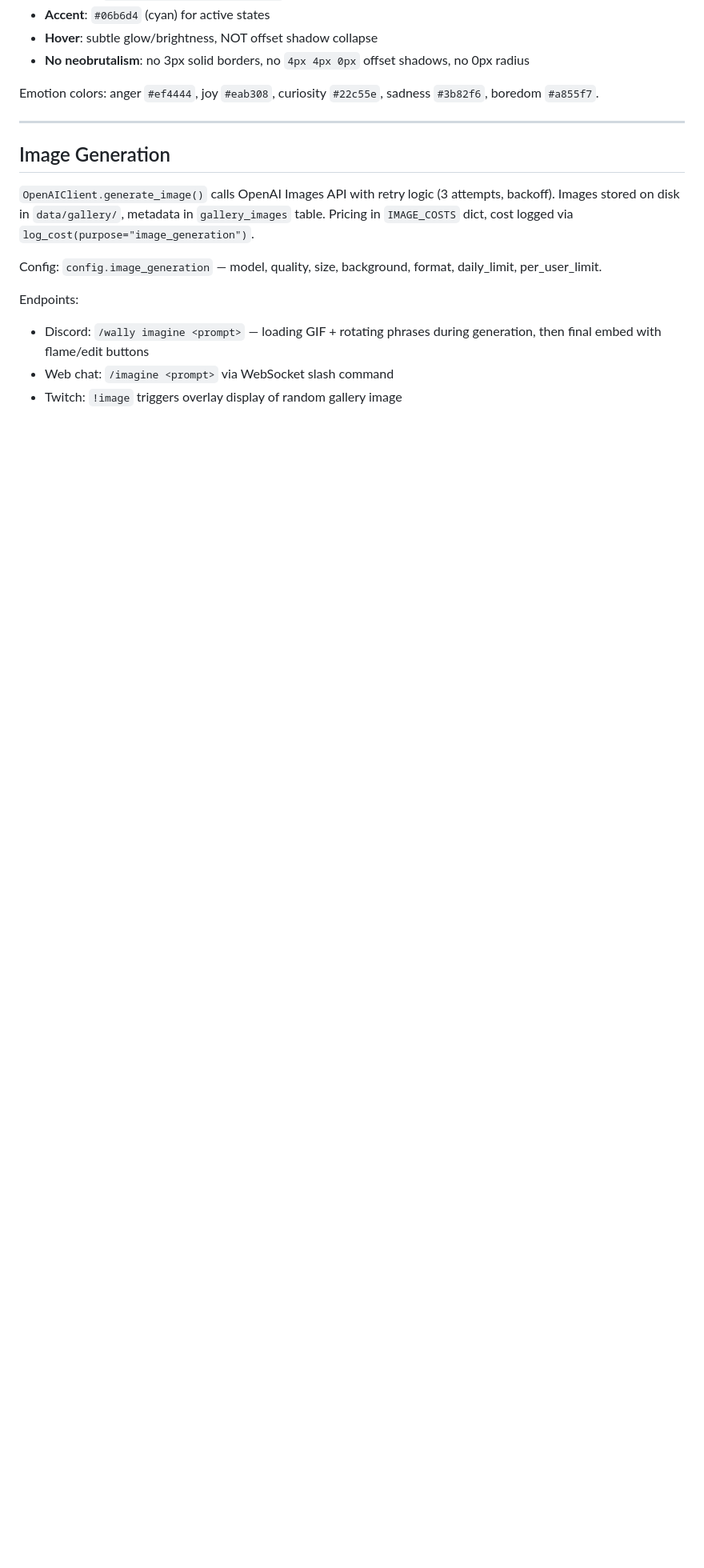
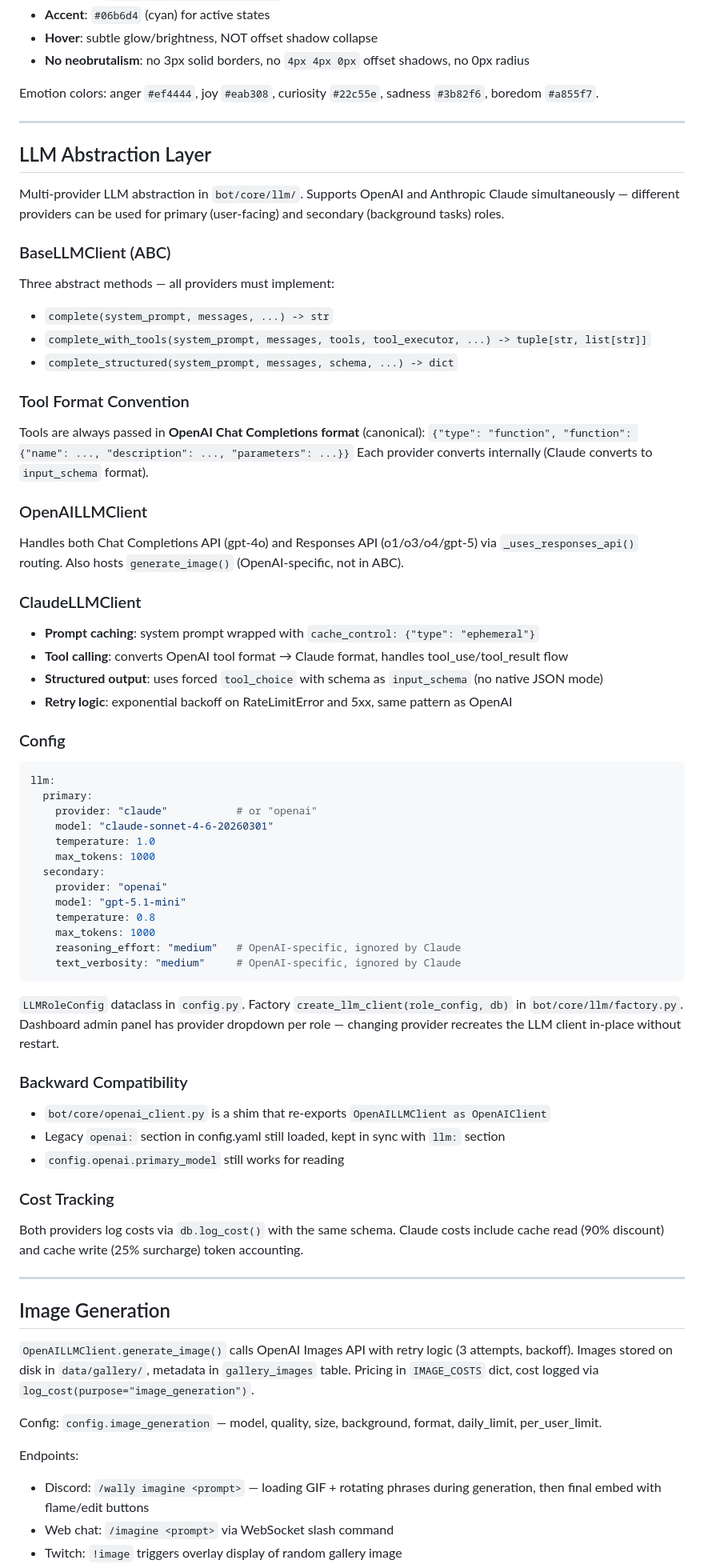
Before and after one commit to KingsRequin/Wally, a Markdown page: CLAUDE.md, the part around one of its changes. Shown at 80% size. Rendered like a GitHub page; blank space fills up the shorter version.

Commit message:
docs: update project documentation
- CLAUDE.md: add LLM Abstraction Layer section, update directory structure,
  DI example, references to complete_secondary → secondary_llm.complete
- ROADMAP.md: add multi-provider LLM abstraction to "Fait récemment"

Co-Authored-By: Claude Opus 4.6 (1M context) <noreply@anthropic.com>

````diff
--- a/CLAUDE.md
+++ b/CLAUDE.md
@@ -332,9 +344,68 @@ Emotion colors: anger `#ef4444`, joy `#eab308`, curiosity `#22c55e`, sadness `#3
 
 ---
 
+## LLM Abstraction Layer
+
+Multi-provider LLM abstraction in `bot/core/llm/`. Supports OpenAI and Anthropic Claude
+simultaneously — different providers can be used for primary (user-facing) and secondary
+(background tasks) roles.
+
+### BaseLLMClient (ABC)
+Three abstract methods — all providers must implement:
+- `complete(system_prompt, messages, ...) -> str`
+- `complete_with_tools(system_prompt, messages, tools, tool_executor, ...) -> tuple[str, list[str]]`
+- `complete_structured(system_prompt, messages, schema, ...) -> dict`
+
+### Tool Format Convention
+Tools are always passed in **OpenAI Chat Completions format** (canonical):
+`{"type": "function", "function": {"name": ..., "description": ..., "parameters": ...}}`
+Each provider converts internally (Claude converts to `input_schema` format).
+
+### OpenAILLMClient
+Handles both Chat Completions API (gpt-4o) and Responses API (o1/o3/o4/gpt-5) via
+`_uses_responses_api()` routing. Also hosts `generate_image()` (OpenAI-specific, not in ABC).
+
+### ClaudeLLMClient
+- **Prompt caching**: system prompt wrapped with `cache_control: {"type": "ephemeral"}`
+- **Tool calling**: converts OpenAI tool format → Claude format, handles tool_use/tool_result flow
+- **Structured output**: uses forced `tool_choice` with schema as `input_schema` (no native JSON mode)
+- **Retry logic**: exponential backoff on RateLimitError and 5xx, same pattern as OpenAI
+
+### Config
+```yaml
+llm:
+  primary:
+    provider: "claude"           # or "openai"
+    model: "claude-sonnet-4-6-20260301"
+    temperature: 1.0
+    max_tokens: 1000
+  secondary:
+    provider: "openai"
+    model: "gpt-5.1-mini"
+    temperature: 0.8
+    max_tokens: 1000
+    reasoning_effort: "medium"   # OpenAI-specific, ignored by Claude
+    text_verbosity: "medium"     # OpenAI-specific, ignored by Claude
+```
+
+`LLMRoleConfig` dataclass in `config.py`. Factory `create_llm_client(role_config, db)` in
+`bot/core/llm/factory.py`. Dashboard admin panel has provider dropdown per role — changing
+provider recreates the LLM client in-place without restart.
+
+### Backward Compatibility
+- `bot/core/openai_client.py` is a shim that re-exports `OpenAILLMClient as OpenAIClient`
+- Legacy `openai:` section in config.yaml still loaded, kept in sync with `llm:` section
+- `config.openai.primary_model` still works for reading
+
+### Cost Tracking
+Both providers log costs via `db.log_cost()` with the same schema. Claude costs include
+cache read (90% discount) and cache write (25% surcharge) token accounting.
+
+---
+
 ## Image Generation
 
-`OpenAIClient.generate_image()` calls OpenAI Images API with retry logic (3 attempts, backoff).
+`OpenAILLMClient.generate_image()` calls OpenAI Images API with retry logic (3 attempts, backoff).
 Images stored on disk in `data/gallery/`, metadata in `gallery_images` table.
 Pricing in `IMAGE_COSTS` dict, cost logged via `log_cost(purpose="image_generation")`.
 
````
Also changed, not shown: other parts of CLAUDE.md (+21 -9 lines).
